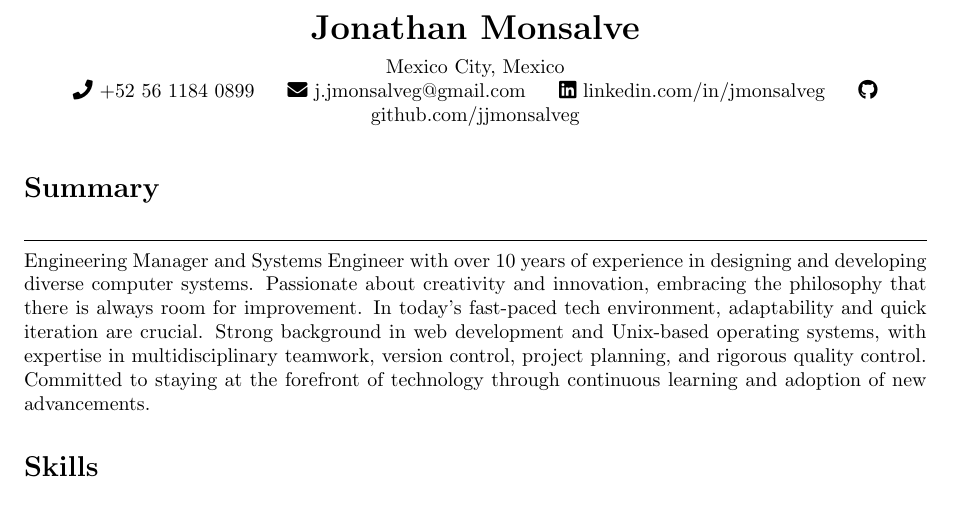
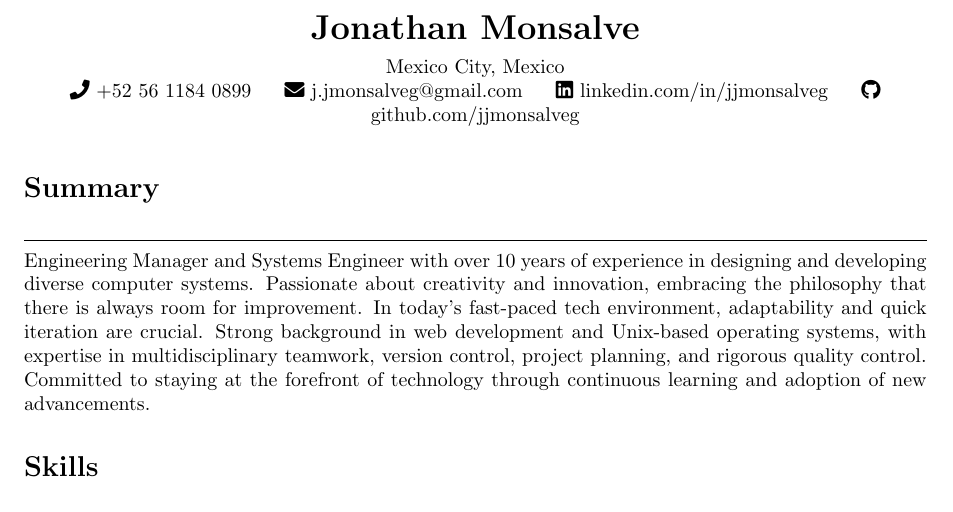
Before and after one commit to jjmonsalveg/cv, a LaTeX CV (cv.tex): part of page 1 of 4, cut so that both start at the same text. Compiled offline with pdfLaTeX.

Commit message:
refactor: Improve header

```diff
--- a/cv.tex
+++ b/cv.tex
@@ -17,14 +17,12 @@
 % HEADER
 %------------------------------------------------------------------------------
 \begin{center}
-	{\LARGE \textbf{Jonathan Monsalve}} \\[0.5em]
-	Mexico City, Mexico \\
-	\faPhone \ +52 56 1184 0899 \hspace{1em}
-	\faEnvelope \ \href{mailto:j.jmonsalveg@gmail.com}{j.jmonsalveg@gmail.com}
-	\hspace{1em}
-	\faLinkedin \ \href{https://www.linkedin.com/in/jjmonsalveg/}{
-		linkedin.com/in/jmonsalveg} \hspace{1em}
-	\faGithub \ \href{https://github.com/jjmonsalveg}{github.com/jjmonsalveg}
+    {\LARGE \textbf{Jonathan Monsalve}} \\[0.5em]
+    Mexico City, Mexico \\
+    \faPhone\ +52 56 1184 0899 \hspace{1em}
+    \href{mailto:j.jmonsalveg@gmail.com}{\faEnvelope\ j.jmonsalveg@gmail.com} \hspace{1em}
+    \href{https://www.linkedin.com/in/jjmonsalveg/}{\faLinkedin\ linkedin.com/in/jjmonsalveg} \hspace{1em}
+    \href{https://github.com/jjmonsalveg}{\faGithub\ github.com/jjmonsalveg}
 \end{center}
 
 \vspace{0.5em}
```
